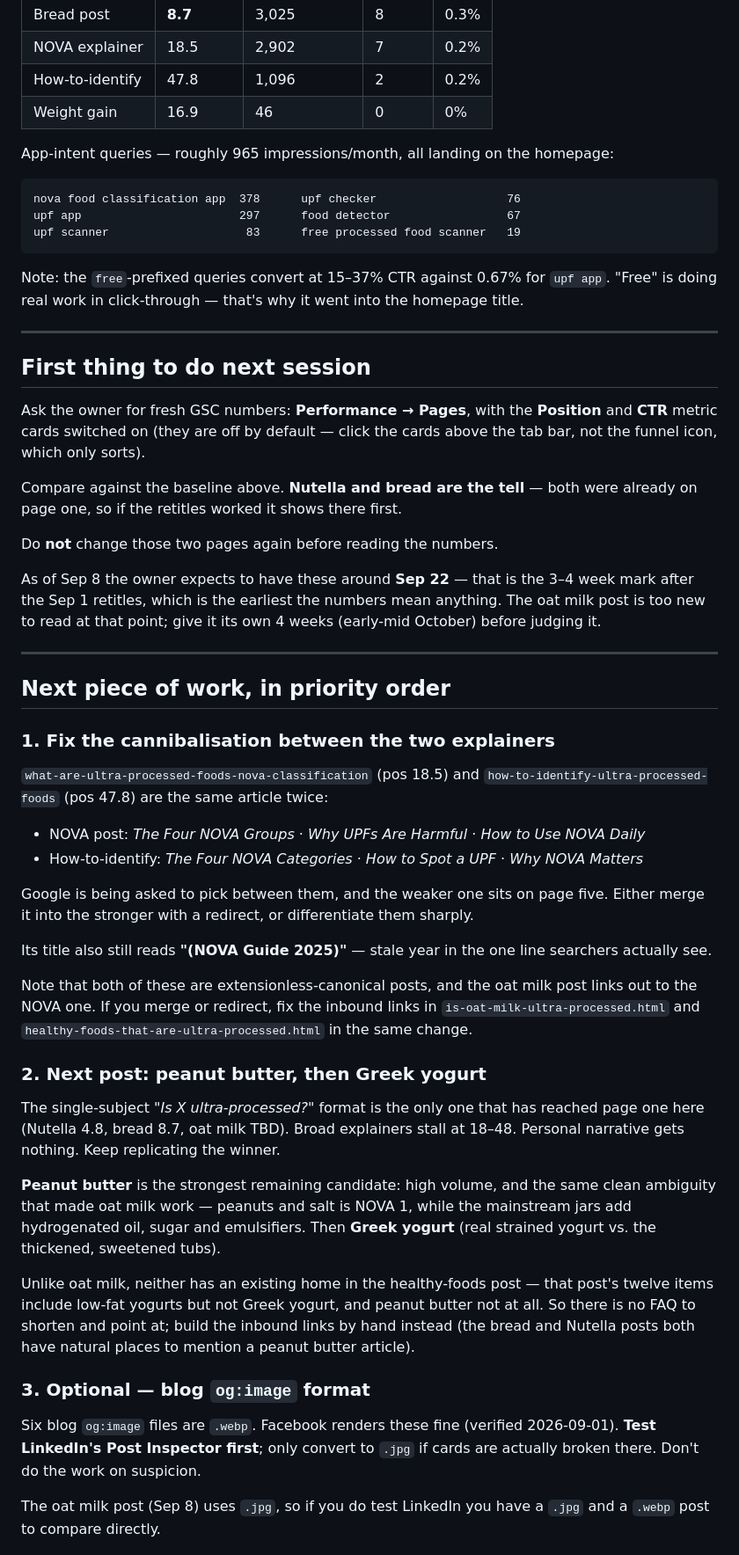
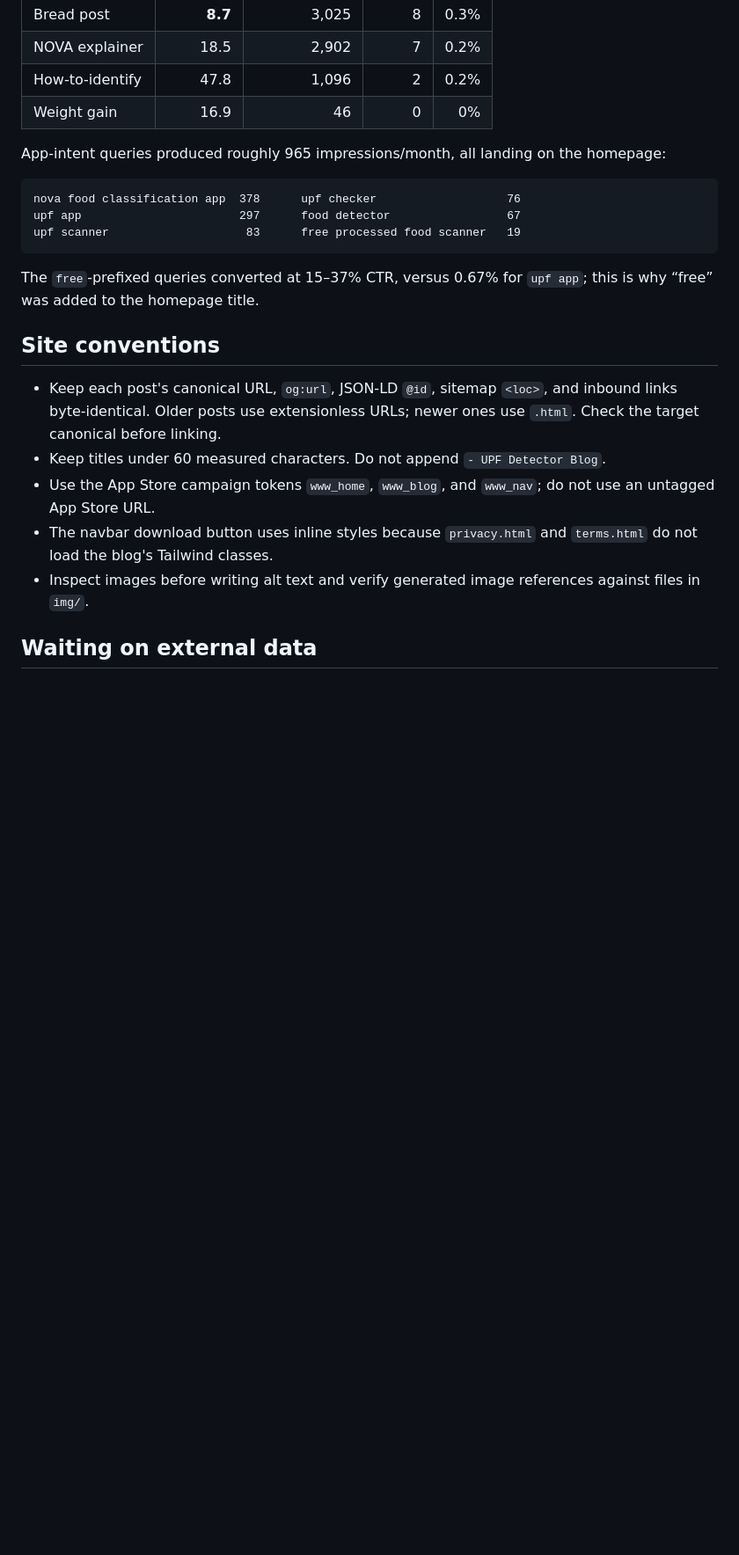
Before and after one commit to pawt/upfdetector_www, a Markdown page: HANDOVER.md, the part around one of its changes. Shown at 88% size. GitHub-like rendering; blank space fills up the shorter version.

````diff
--- a/HANDOVER.md
+++ b/HANDOVER.md
@@ -73,83 +71,31 @@ recorded. Do not lose these numbers.
 | How-to-identify | 47.8 | 1,096 | 2 | 0.2% |
 | Weight gain | 16.9 | 46 | 0 | 0% |
 
-App-intent queries — roughly 965 impressions/month, all landing on the homepage:
+App-intent queries produced roughly 965 impressions/month, all landing on the
+homepage:
 
-```
+```text
 nova food classification app  378      upf checker                   76
 upf app                       297      food detector                 67
 upf scanner                    83      free processed food scanner   19
 ```
 
-Note: the `free`-prefixed queries convert at 15–37% CTR against 0.67% for
-`upf app`. "Free" is doing real work in click-through — that's why it went
-into the homepage title.
+The `free`-prefixed queries converted at 15–37% CTR, versus 0.67% for
+`upf app`; this is why “free” was added to the homepage title.
 
----
+## Site conventions
 
-## First thing to do next session
+- Keep each post's canonical URL, `og:url`, JSON-LD `@id`, sitemap `<loc>`, and
+  inbound links byte-identical. Older posts use extensionless URLs; newer ones
+  use `.html`. Check the target canonical before linking.
+- Keep titles under 60 measured characters. Do not append
+  `- UPF Detector Blog`.
+- Use the App Store campaign tokens `www_home`, `www_blog`, and `www_nav`; do
+  not use an untagged App Store URL.
+- The navbar download button uses inline styles because `privacy.html` and
+  `terms.html` do not load the blog's Tailwind classes.
+- Inspect images before writing alt text and verify generated image references
+  against files in `img/`.
 
-Ask the owner for fresh GSC numbers: **Performance → Pages**, with the
-**Position** and **CTR** metric cards switched on (they are off by default —
-click the cards above the tab bar, not the funnel icon, which only sorts).
+## Waiting on external data
 
-Compare against the baseline above. **Nutella and bread are the tell** — both
-were already on page one, so if the retitles worked it shows there first.
-
-Do **not** change those two pages again before reading the numbers.
-
-As of Sep 8 the owner expects to have these around **Sep 22** — that is the
-3–4 week mark after the Sep 1 retitles, which is the earliest the numbers mean
-anything. The oat milk post is too new to read at that point; give it its own
-4 weeks (early-mid October) before judging it.
-
----
-
-## Next piece of work, in priority order
-
-### 1. Fix the cannibalisation between the two explainers
-
-`what-are-ultra-processed-foods-nova-classification` (pos 18.5) and
-`how-to-identify-ultra-processed-foods` (pos 47.8) are the same article twice:
-
-- NOVA post: *The Four NOVA Groups* · *Why UPFs Are Harmful* · *How to Use NOVA Daily*
-- How-to-identify: *The Four NOVA Categories* · *How to Spot a UPF* · *Why NOVA Matters*
-
-Google is being asked to pick between them, and the weaker one sits on page
-five. Either merge it into the stronger with a redirect, or differentiate them
-sharply.
-
-Its title also still reads **"(NOVA Guide 2025)"** — stale year in the one
-line searchers actually see.
-
-Note that both of these are extensionless-canonical posts, and the oat milk
-post links out to the NOVA one. If you merge or redirect, fix the inbound
-links in `is-oat-milk-ultra-processed.html` and
-`healthy-foods-that-are-ultra-processed.html` in the same change.
-
-### 2. Next post: peanut butter, then Greek yogurt
-
-The single-subject *"Is X ultra-processed?"* format is the only one that has
-reached page one here (Nutella 4.8, bread 8.7, oat milk TBD). Broad explainers
-stall at 18–48. Personal narrative gets nothing. Keep replicating the winner.
-
-**Peanut butter** is the strongest remaining candidate: high volume, and the
-same clean ambiguity that made oat milk work — peanuts and salt is NOVA 1,
-while the mainstream jars add hydrogenated oil, sugar and emulsifiers. Then
-**Greek yogurt** (real strained yogurt vs. the thickened, sweetened tubs).
-
-Unlike oat milk, neither has an existing home in the healthy-foods post —
-that post's twelve items include low-fat yogurts but not Greek yogurt, and
-peanut butter not at all. So there is no FAQ to shorten and point at; build
-the inbound links by hand instead (the bread and Nutella posts both have
-natural places to mention a peanut butter article).
-
-### 3. Optional — blog `og:image` format
-
-Six blog `og:image` files are `.webp`. Facebook renders these fine
-(verified 2026-09-01). **Test LinkedIn's Post Inspector first**; only convert
-to `.jpg` if cards are actually broken there. Don't do the work on suspicion.
-
-The oat milk post (Sep 8) uses `.jpg`, so if you do test LinkedIn you have a
-`.jpg` and a `.webp` post to compare directly.
-
````
Also changed, not shown: other parts of HANDOVER.md (+51 -98 lines).
